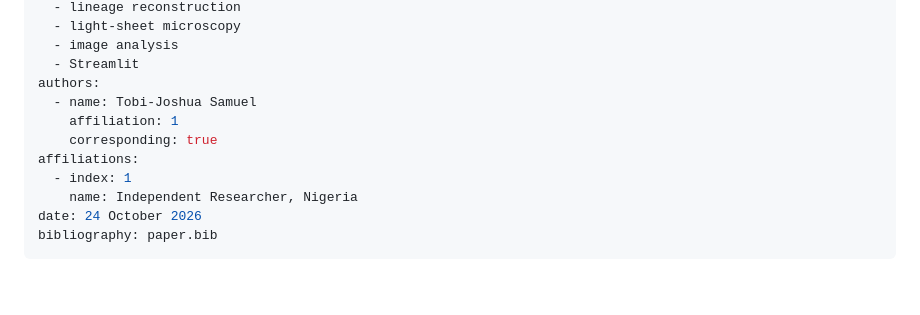
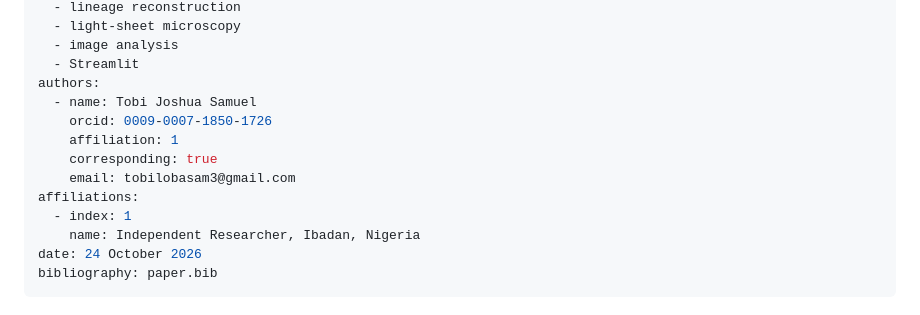
Before and after one commit to Tobi-joshua/Biohub---Cell-Tracking-During-Development, a Markdown page: paper.md, the part around the change. Rendered like a GitHub page; blank space fills up the shorter version.

Commit message:
docs: complete JOSS author metadata from academic CV

```diff
--- a/paper.md
+++ b/paper.md
@@ -8,12 +8,14 @@ tags:
   - image analysis
   - Streamlit
 authors:
-  - name: Tobi-Joshua Samuel
+  - name: Tobi Joshua Samuel
+    orcid: 0009-0007-1850-1726
     affiliation: 1
     corresponding: true
+    email: tobilobasam3@gmail.com
 affiliations:
   - index: 1
-    name: Independent Researcher, Nigeria
+    name: Independent Researcher, Ibadan, Nigeria
 date: 24 October 2026
 bibliography: paper.bib
 ---
```
